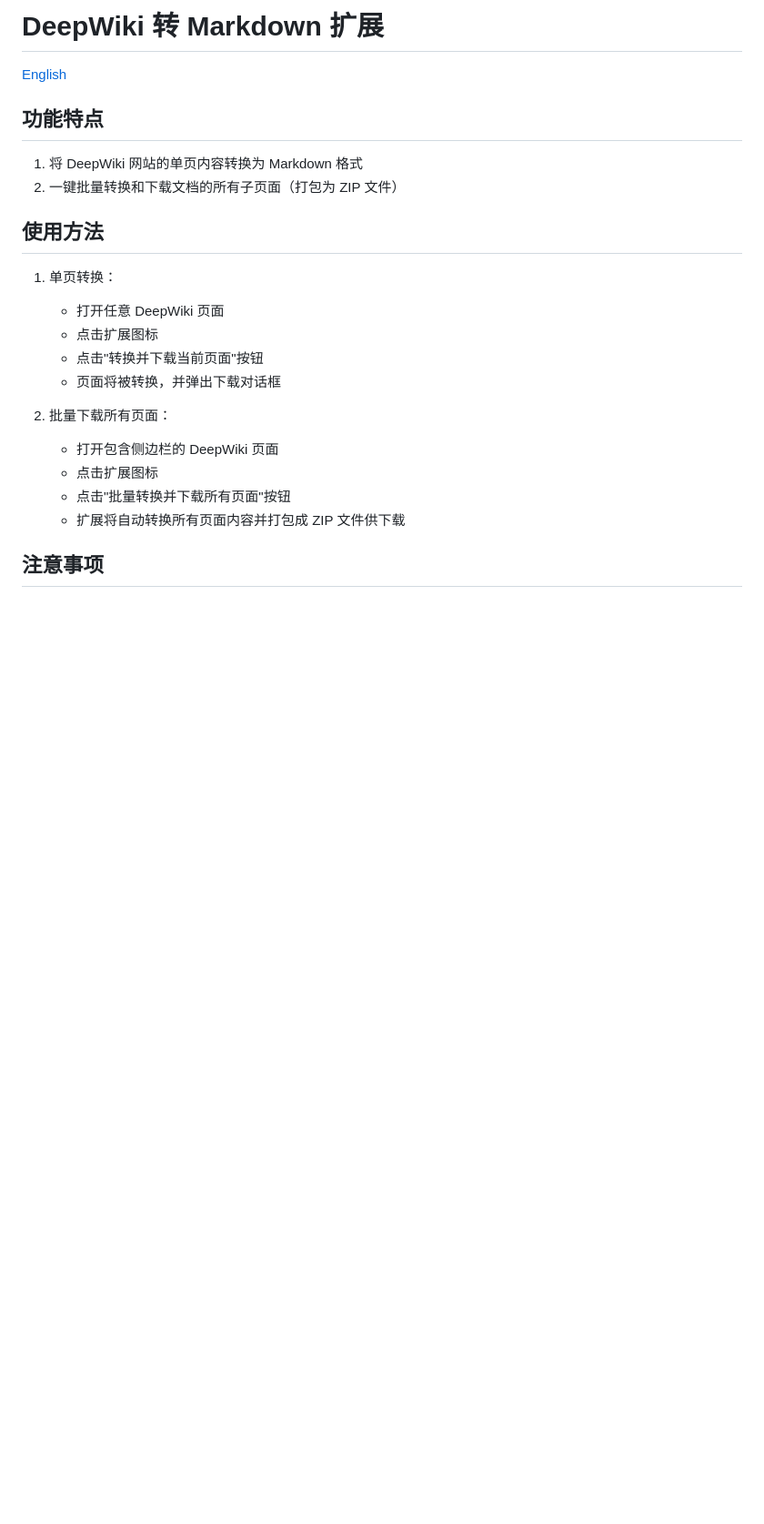
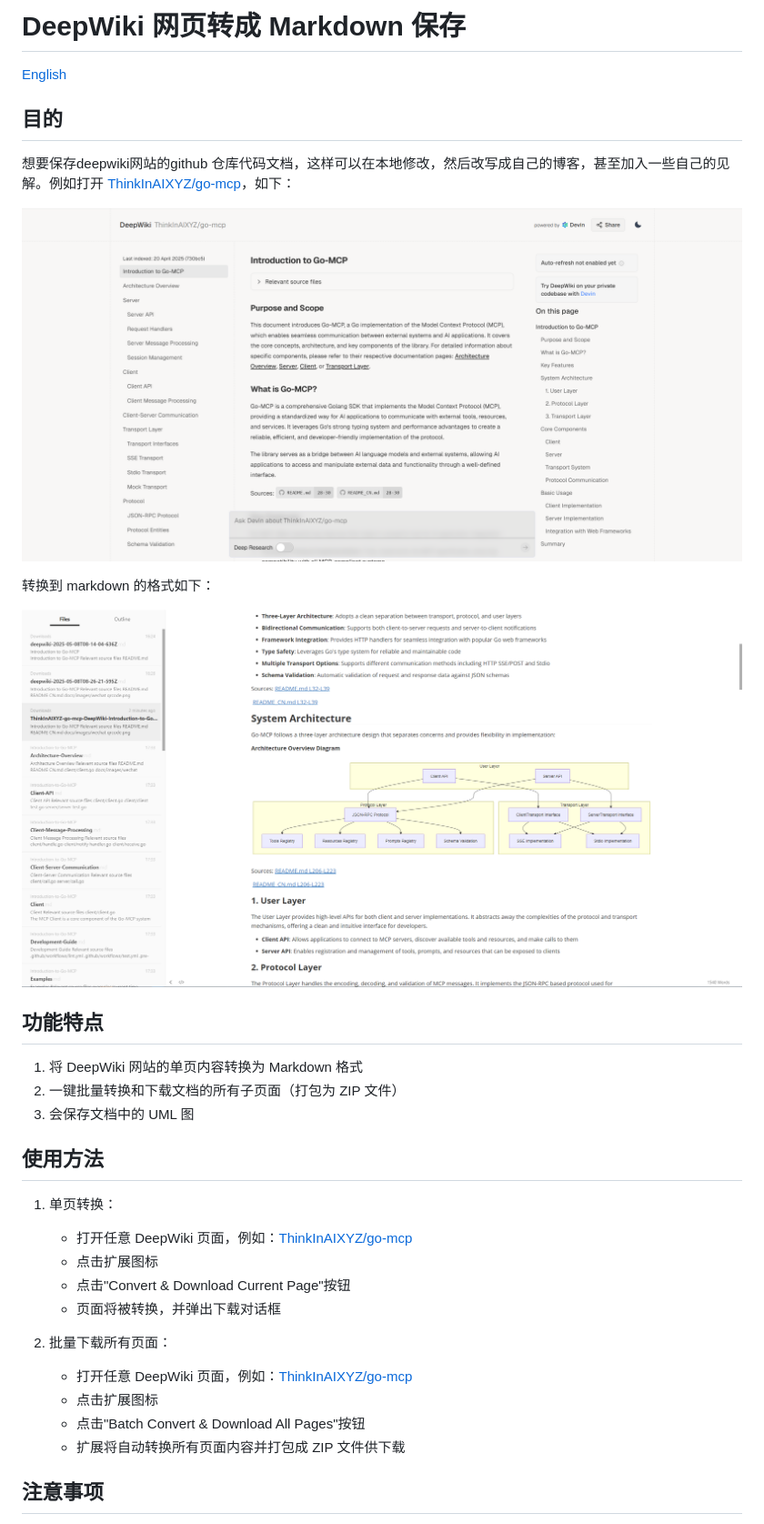
Before and after one commit to zxmfke/deepwiki-md-chrome-extension, a Markdown page: README.zh-CN.md, the part around the change. Shown: that part at 91% size. Drawn GitHub-style; pictures changed too: images/deepwiki-github.png (added), images/deepwiki-markdown.png (added); blank space fills up the shorter version.

```diff
--- a/README.zh-CN.md
+++ b/README.zh-CN.md
@@ -1,24 +1,35 @@
-# DeepWiki 转 Markdown 扩展
+# DeepWiki 网页转成 Markdown 保存
 
 [English](./README.md)
+
+## 目的
+
+想要保存deepwiki网站的github 仓库代码文档，这样可以在本地修改，然后改写成自己的博客，甚至加入一些自己的见解。例如打开 [ThinkInAIXYZ/go-mcp](https://deepwiki.com/ThinkInAIXYZ/go-mcp )，如下：
+
+![](./images/deepwiki-github.png)
+
+转换到 markdown 的格式如下：
+
+![](./images/deepwiki-markdown.png)
 
 ## 功能特点
 
 1. 将 DeepWiki 网站的单页内容转换为 Markdown 格式
 2. 一键批量转换和下载文档的所有子页面（打包为 ZIP 文件）
+3. 会保存文档中的 UML 图
 
 ## 使用方法
 
 1. 单页转换：
-   - 打开任意 DeepWiki 页面
+   - 打开任意 DeepWiki 页面，例如：[ThinkInAIXYZ/go-mcp](https://deepwiki.com/ThinkInAIXYZ/go-mcp)
    - 点击扩展图标
-   - 点击"转换并下载当前页面"按钮
+   - 点击"Convert & Download Current Page"按钮
    - 页面将被转换，并弹出下载对话框
 
 2. 批量下载所有页面：
-   - 打开包含侧边栏的 DeepWiki 页面
+   - 打开任意 DeepWiki 页面，例如：[ThinkInAIXYZ/go-mcp](https://deepwiki.com/ThinkInAIXYZ/go-mcp)
    - 点击扩展图标
-   - 点击"批量转换并下载所有页面"按钮
+   - 点击"Batch Convert & Download All Pages"按钮
    - 扩展将自动转换所有页面内容并打包成 ZIP 文件供下载
 
 ## 注意事项
```
Also changed, not shown: README.md (+17 -4 lines), 1 other file.
